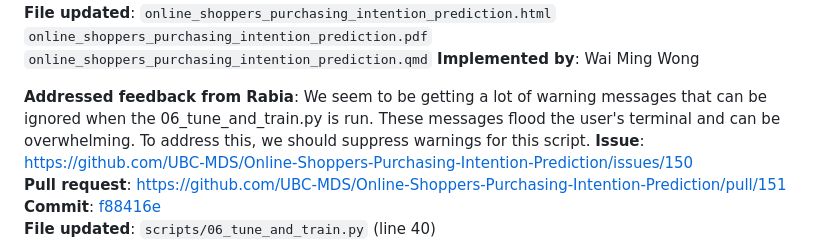
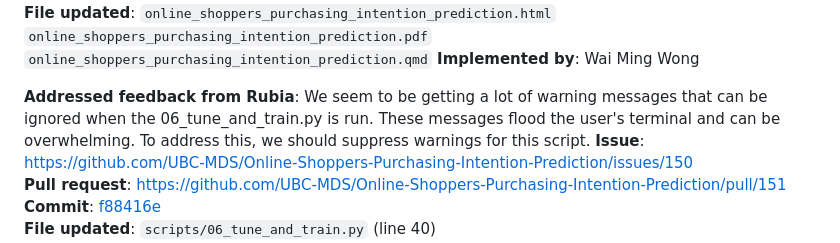
Before and after one commit to UBC-MDS/Online-Shoppers-Purchasing-Intention-Prediction, a Markdown page: CHANGELOG.md, the part around the change. Drawn GitHub-style.

```diff
--- a/CHANGELOG.md
+++ b/CHANGELOG.md
@@ -48,7 +48,7 @@ You can also view the issue for tracking all of the below changes [here](https:/
 `online_shoppers_purchasing_intention_prediction.qmd`
 **Implemented by**: Wai Ming Wong
 
-**Addressed feedback from Rabia**: We seem to be getting a lot of warning messages that can be ignored when the 06_tune_and_train.py is run. These messages flood the user's terminal and can be overwhelming. To address this, we should suppress warnings for this script.
+**Addressed feedback from Rubia**: We seem to be getting a lot of warning messages that can be ignored when the 06_tune_and_train.py is run. These messages flood the user's terminal and can be overwhelming. To address this, we should suppress warnings for this script.
 **Issue**: <https://github.com/UBC-MDS/Online-Shoppers-Purchasing-Intention-Prediction/issues/150>
 **Pull request**: <https://github.com/UBC-MDS/Online-Shoppers-Purchasing-Intention-Prediction/pull/151>
 **Commit**: [f88416e](https://github.com/UBC-MDS/Online-Shoppers-Purchasing-Intention-Prediction/pull/151/commits/f88416eda4fcb8a2da2892af79a677dee06ccfff)
```
